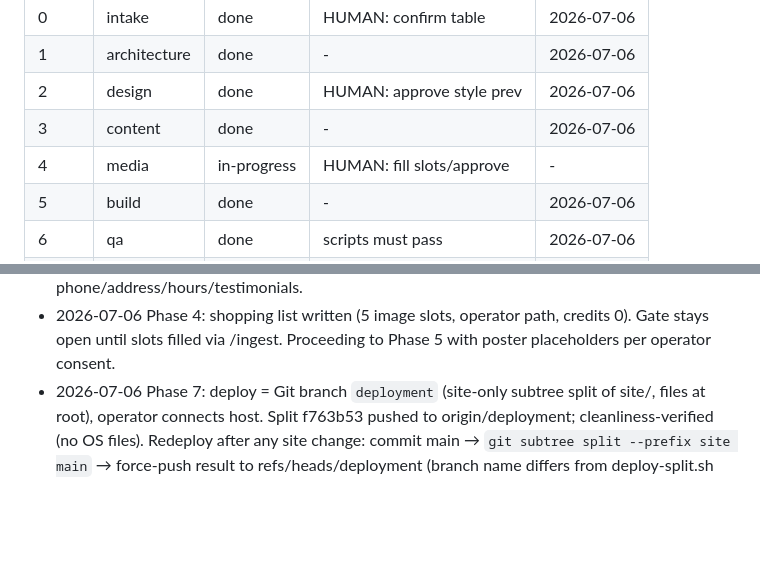
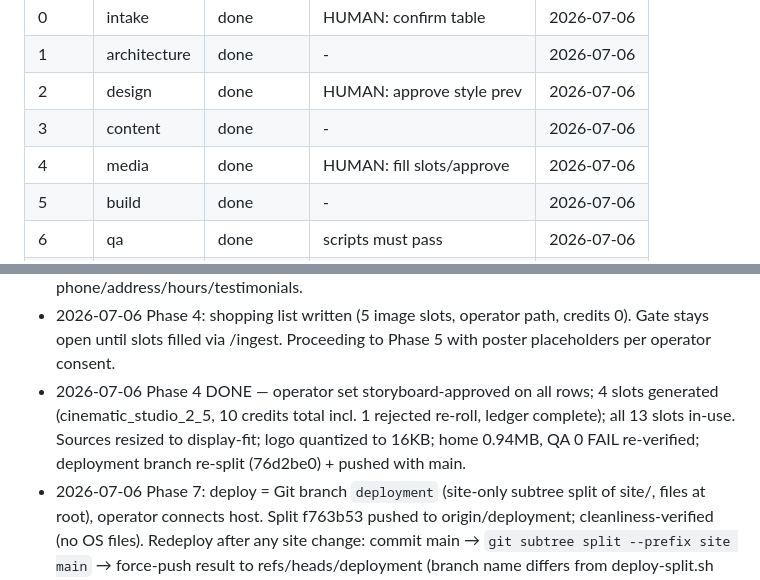
Before and after one commit to thehg0902/TopArt, a Markdown page: state/BUILD_STATE.md, 2 parts joined by grey strips. Drawn GitHub-style; blank space fills up the shorter version.

Commit message:
Mark phase 4 media complete in build state
Co-Authored-By: Claude Fable 5 <noreply@anthropic.com>

```diff
--- a/state/BUILD_STATE.md
+++ b/state/BUILD_STATE.md
@@ -10,7 +10,7 @@ Started: 2026-07-06
 | 1     | architecture | done    | -                         | 2026-07-06 |
 | 2     | design       | done    | HUMAN: approve style prev | 2026-07-06 |
 | 3     | content      | done    | -                         | 2026-07-06 |
-| 4     | media        | in-progress | HUMAN: fill slots/approve | -     |
+| 4     | media        | done    | HUMAN: fill slots/approve | 2026-07-06 |
 | 5     | build        | done    | -                         | 2026-07-06 |
 | 6     | qa           | done    | scripts must pass         | 2026-07-06 |
 | 7     | deploy       | in-progress | HUMAN: confirm deploy | -         |
@@ -23,6 +23,7 @@ Notes:
 - 2026-07-06 Phase 2: done — style approved via "continue pipeline".
 - 2026-07-06 Phase 3: done — copy in all 3 pages; register premium-direct; placeholders on phone/address/hours/testimonials.
 - 2026-07-06 Phase 4: shopping list written (5 image slots, operator path, credits 0). Gate stays open until slots filled via /ingest. Proceeding to Phase 5 with poster placeholders per operator consent.
+- 2026-07-06 Phase 4 DONE — operator set storyboard-approved on all rows; 4 slots generated (cinematic_studio_2_5, 10 credits total incl. 1 rejected re-roll, ledger complete); all 13 slots in-use. Sources resized to display-fit; logo quantized to 16KB; home 0.94MB, QA 0 FAIL re-verified; deployment branch re-split (76d2be0) + pushed with main.
 - 2026-07-06 Phase 7: deploy = Git branch `deployment` (site-only subtree split of site/, files at root), operator connects host. Split f763b53 pushed to origin/deployment; cleanliness-verified (no OS files). Redeploy after any site change: commit main → `git subtree split --prefix site main` → force-push result to refs/heads/deployment (branch name differs from deploy-split.sh default `production`). REMINDER before real traffic: domain still placeholder in sitemap.xml/robots.txt.
 - 2026-07-06 Phase 6 DONE. check.py 0 FAIL / 7 WARN (drift WARNs = aria-current + path depth, reviewed benign; 0.92MB home = headroom warning). Visual QA: 4 pages × 360/768/1280 — no h-scroll, landmarks + h1 everywhere; interactive checks passed earlier (nav toggle+Esc, form intercept, FAQ, hero intro→loop chain, gallery reveal, map). Manual review: facts operator-confirmed or paste-sourced with Google link; no invented claims; tel/href consistent. Testimonial placeholder cards replaced by reviews-band (real 4.9/196 stat + Google link); widget slot = HTML comment, wired later with privacy+CSP update in same change.
 - 2026-07-06 (later) Operator round 2: facts confirmed → placeholders cleared site-wide; review quotes rejected (live Google widget wanted — placeholder cards remain, the ONE open QA FAIL); forms stay disabled; real assets ingested (hero video pair intro-loop, 6-photo gallery section added, logo wired); map embedded; privacy finalized. check.py: 1 FAIL (testimonial placeholders — awaiting widget choice), 7 benign WARNs. Page 0.92MB/1.0 cap; hero videos 2.16MB/3 cap (post-ingest re-encode CRF26/27 — NOTE: /ingest --force resets them to CRF23 and busts the pair cap; re-apply or fix ingest ladder). Reveal-anim anchor-jump bug fixed in main.js. Phase 4: 9/13 slots in-use; services-01..03 + about-static await storyboard-approved=YES (operator asked to auto-generate; invariant requires their YES per row).
```
